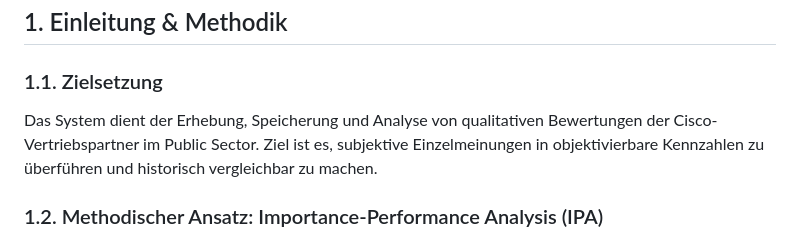
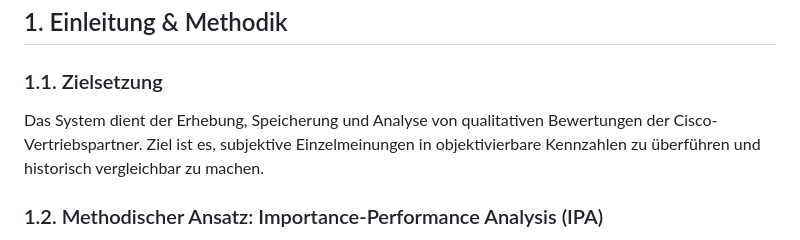
Before and after one commit to rkorell/PartnerAnalyse, a Markdown page: README.md, the part around the change. GitHub-like rendering.

Commit message:
Remove 'Public Sector' from project description

```diff
--- a/README.md
+++ b/README.md
@@ -6,7 +6,7 @@
 ## 1. Einleitung & Methodik
 
 ### 1.1. Zielsetzung
-Das System dient der Erhebung, Speicherung und Analyse von qualitativen Bewertungen der Cisco-Vertriebspartner im Public Sector. Ziel ist es, subjektive Einzelmeinungen in objektivierbare Kennzahlen zu überführen und historisch vergleichbar zu machen.
+Das System dient der Erhebung, Speicherung und Analyse von qualitativen Bewertungen der Cisco-Vertriebspartner. Ziel ist es, subjektive Einzelmeinungen in objektivierbare Kennzahlen zu überführen und historisch vergleichbar zu machen.
 
 ### 1.2. Methodischer Ansatz: Importance-Performance Analysis (IPA)
 Das System basiert auf dem Modell der **Importance-Performance Analysis**. Die Leistung (*Performance*) eines Partners wird nicht isoliert betrachtet, sondern in Relation zur Wichtigkeit (*Importance*) des jeweiligen Kriteriums für den Bewerter gesetzt.
```
